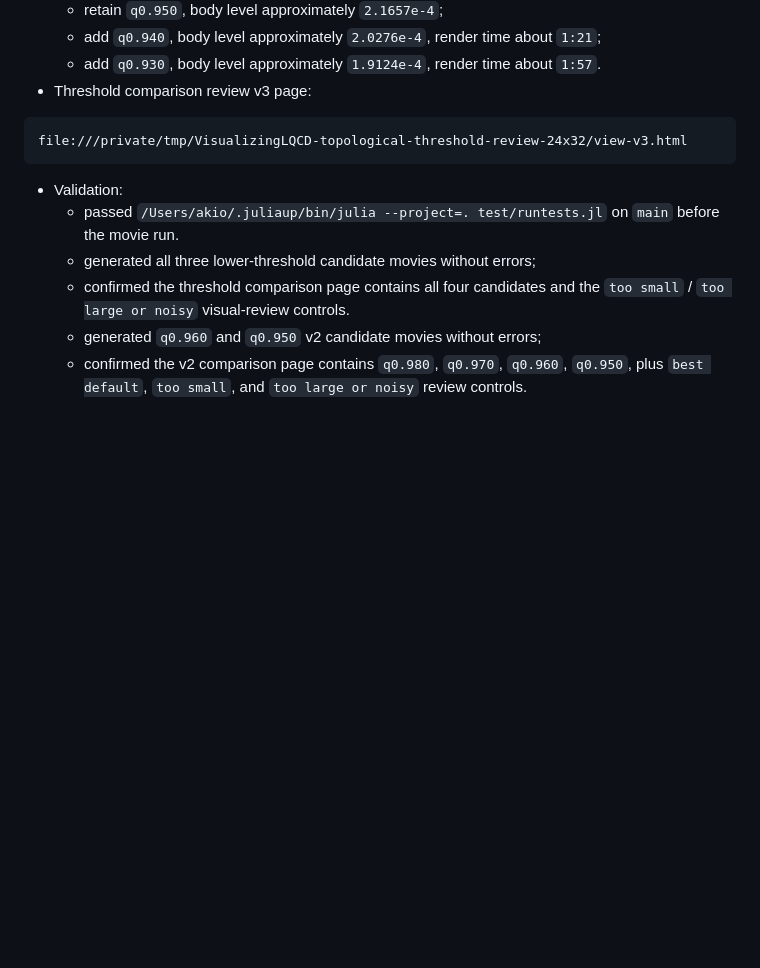
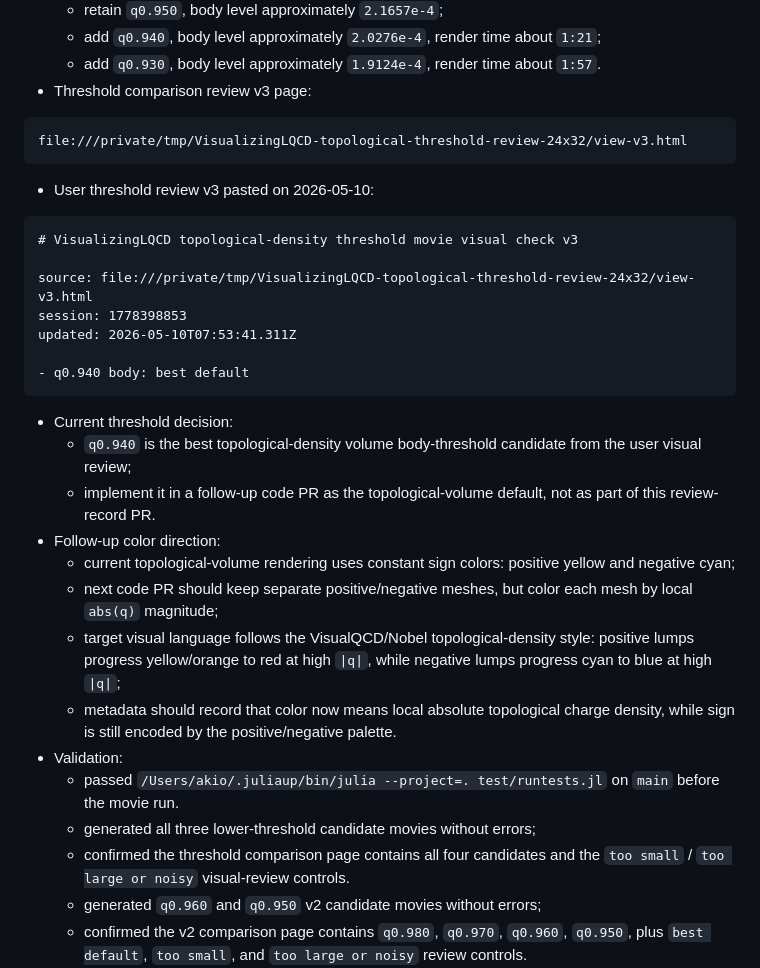
Before and after one commit to akio-tomiya/VisualizingLQCD.jl, a Markdown page: docs/codex/visualization_refactor_status.md, the part around the change. GitHub-like rendering; blank space fills up the shorter version.

Commit message:
Record topological threshold v3 review

````diff
--- a/docs/codex/visualization_refactor_status.md
+++ b/docs/codex/visualization_refactor_status.md
@@ -224,6 +224,34 @@ updated: 2026-05-10T07:33:21.305Z
 file:///private/tmp/VisualizingLQCD-topological-threshold-review-24x32/view-v3.html
 ```
 
+- User threshold review v3 pasted on 2026-05-10:
+
+```text
+# VisualizingLQCD topological-density threshold movie visual check v3
+
+source: file:///private/tmp/VisualizingLQCD-topological-threshold-review-24x32/view-v3.html
+session: 1778398853
+updated: 2026-05-10T07:53:41.311Z
+
+- q0.940 body: best default
+```
+
+- Current threshold decision:
+  - `q0.940` is the best topological-density volume body-threshold candidate
+    from the user visual review;
+  - implement it in a follow-up code PR as the topological-volume default, not
+    as part of this review-record PR.
+- Follow-up color direction:
+  - current topological-volume rendering uses constant sign colors: positive
+    yellow and negative cyan;
+  - next code PR should keep separate positive/negative meshes, but color each
+    mesh by local `abs(q)` magnitude;
+  - target visual language follows the VisualQCD/Nobel topological-density
+    style: positive lumps progress yellow/orange to red at high `|q|`, while
+    negative lumps progress cyan to blue at high `|q|`;
+  - metadata should record that color now means local absolute topological
+    charge density, while sign is still encoded by the positive/negative
+    palette.
 - Validation:
   - passed `/Users/akio/.juliaup/bin/julia --project=. test/runtests.jl` on
     `main` before the movie run.
````
